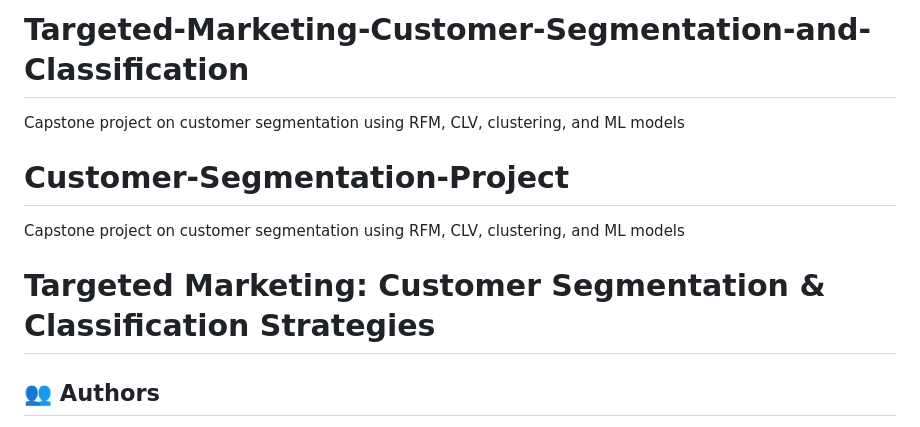
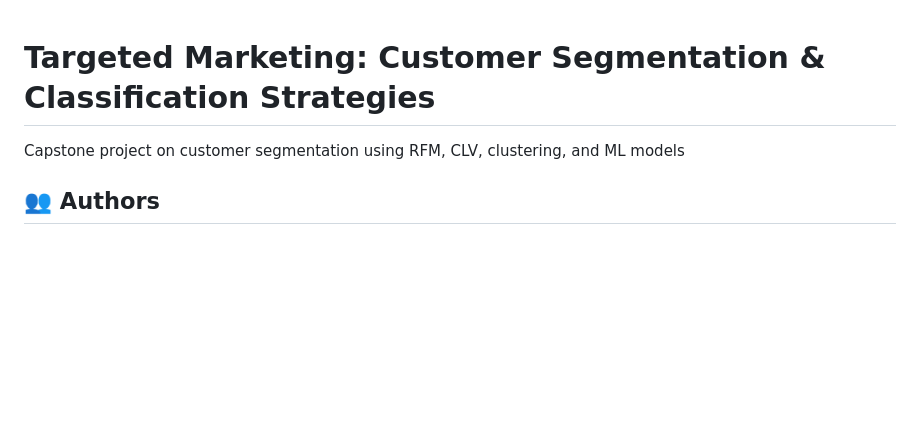
Before and after one commit to srivar-nad/Targeted-Marketing-Customer-Segmentation-and-Classification, a Markdown page: README.md, the part around the change. Rendered like a GitHub page; blank space fills up the shorter version.

```diff
--- a/README.md
+++ b/README.md
@@ -1,9 +1,5 @@
-# Targeted-Marketing-Customer-Segmentation-and-Classification
-Capstone project on customer segmentation using RFM, CLV, clustering, and ML models
-
-# Customer-Segmentation-Project
-Capstone project on customer segmentation using RFM, CLV, clustering, and ML models
 # Targeted Marketing: Customer Segmentation & Classification Strategies
+ Capstone project on customer segmentation using RFM, CLV, clustering, and ML models
 
 ## 👥 Authors
 - Aakanksha Singh
```
